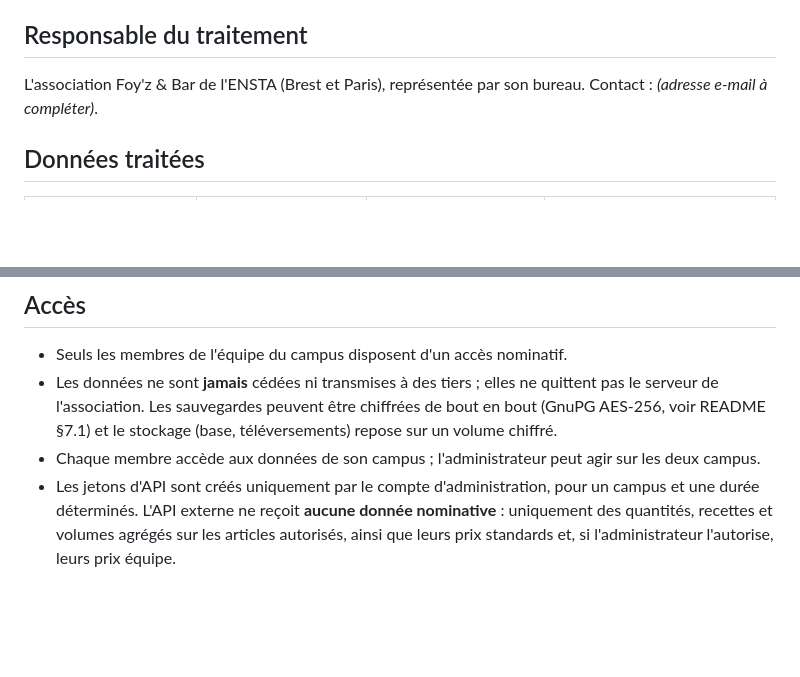
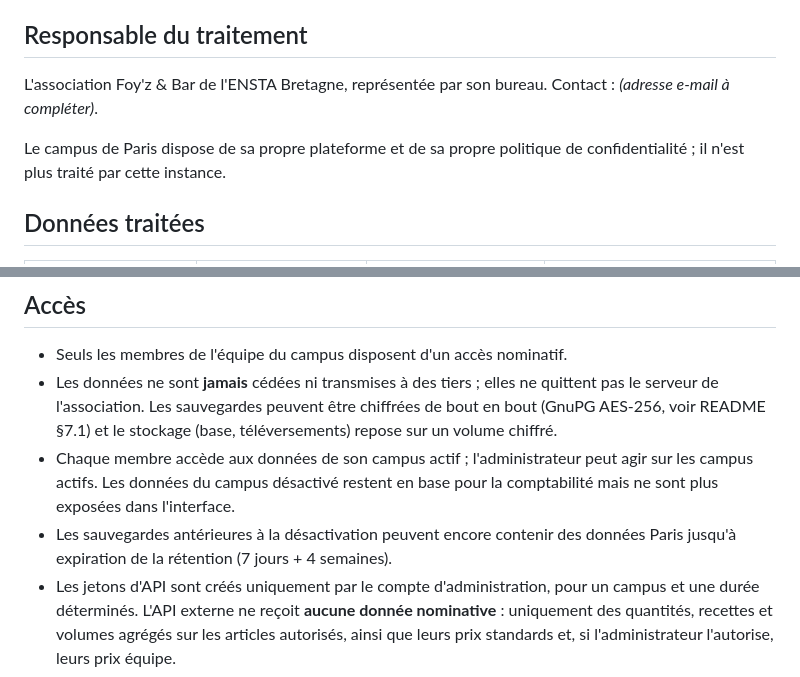
Before and after one commit to pauldebise/plateforme_foyz_bar, a Markdown page: docs/CONFIDENTIALITE.md, 2 parts joined by grey strips. Rendered like a GitHub page; blank space fills up the shorter version.

```diff
--- a/docs/CONFIDENTIALITE.md
+++ b/docs/CONFIDENTIALITE.md
@@ -6,8 +6,11 @@ les données réellement traitées par la plateforme.
 
 ## Responsable du traitement
 
-L'association Foy'z & Bar de l'ENSTA (Brest et Paris), représentée par son
-bureau. Contact : _(adresse e-mail à compléter)_.
+L'association Foy'z & Bar de l'ENSTA Bretagne, représentée par son bureau.
+Contact : _(adresse e-mail à compléter)_.
+
+Le campus de Paris dispose de sa propre plateforme et de sa propre politique de
+confidentialité ; il n'est plus traité par cette instance.
 
 ## Données traitées
 
@@ -32,8 +35,11 @@ Les données de l'ancienne plateforme (sauvegardes de migration) sont conservée
   quittent pas le serveur de l'association. Les sauvegardes peuvent être
   chiffrées de bout en bout (GnuPG AES-256, voir README §7.1) et le stockage
   (base, téléversements) repose sur un volume chiffré.
-- Chaque membre accède aux données de son campus ; l'administrateur peut agir
-  sur les deux campus.
+- Chaque membre accède aux données de son campus actif ; l'administrateur peut
+  agir sur les campus actifs. Les données du campus désactivé restent en base
+  pour la comptabilité mais ne sont plus exposées dans l'interface.
+- Les sauvegardes antérieures à la désactivation peuvent encore contenir des
+  données Paris jusqu'à expiration de la rétention (7 jours + 4 semaines).
 - Les jetons d'API sont créés uniquement par le compte d'administration, pour
   un campus et une durée déterminés. L'API externe ne reçoit **aucune donnée
   nominative** : uniquement des quantités, recettes et volumes agrégés sur les
```
Also changed, not shown: README.md (+37 -17 lines), docs/API.md (+4 -2 lines).
